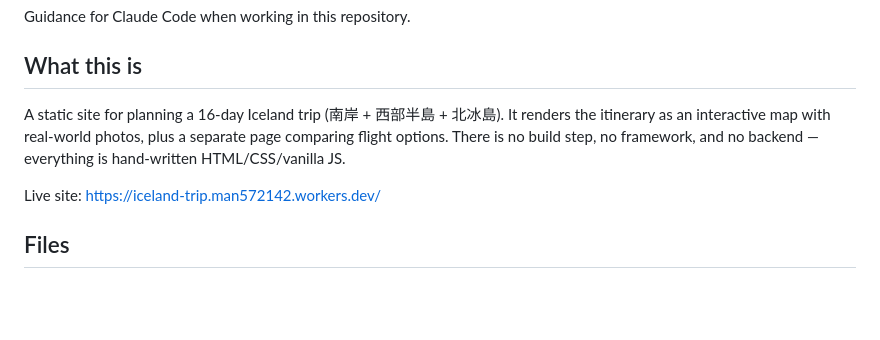
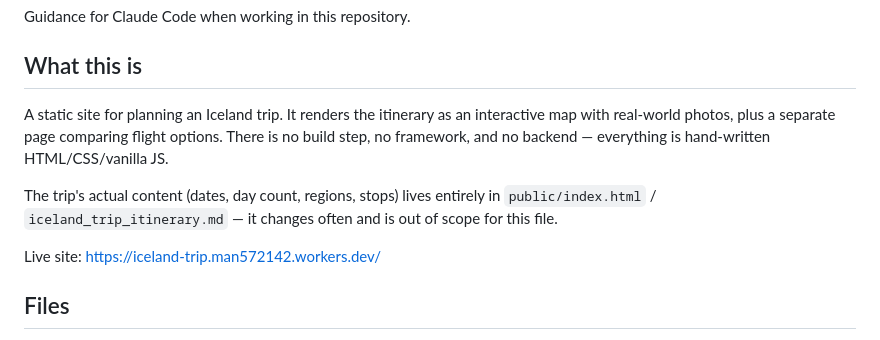
Before and after one commit to man572142/iceland-trip, a Markdown page: CLAUDE.md, the part around the change. GitHub-like rendering; blank space fills up the shorter version.

Commit message:
Remove trip-specific content from CLAUDE.md
Day count and region names change as the itinerary evolves; keep this
file scoped to structure and conventions, not the trip's current content.

Co-Authored-By: Claude Sonnet 5 <noreply@anthropic.com>
Claude-Session: https://claude.ai/code/session_01SXn3wrHWHXjCRQNqtd7kcf

```diff
--- a/CLAUDE.md
+++ b/CLAUDE.md
@@ -4,10 +4,14 @@ Guidance for Claude Code when working in this repository.
 
 ## What this is
 
-A static site for planning a 16-day Iceland trip (南岸 + 西部半島 + 北冰島).
-It renders the itinerary as an interactive map with real-world photos, plus a
-separate page comparing flight options. There is no build step, no framework,
-and no backend — everything is hand-written HTML/CSS/vanilla JS.
+A static site for planning an Iceland trip. It renders the itinerary as an
+interactive map with real-world photos, plus a separate page comparing
+flight options. There is no build step, no framework, and no backend —
+everything is hand-written HTML/CSS/vanilla JS.
+
+The trip's actual content (dates, day count, regions, stops) lives entirely
+in `public/index.html` / `iceland_trip_itinerary.md` — it changes often and
+is out of scope for this file.
 
 Live site: https://iceland-trip.man572142.workers.dev/
 
```
